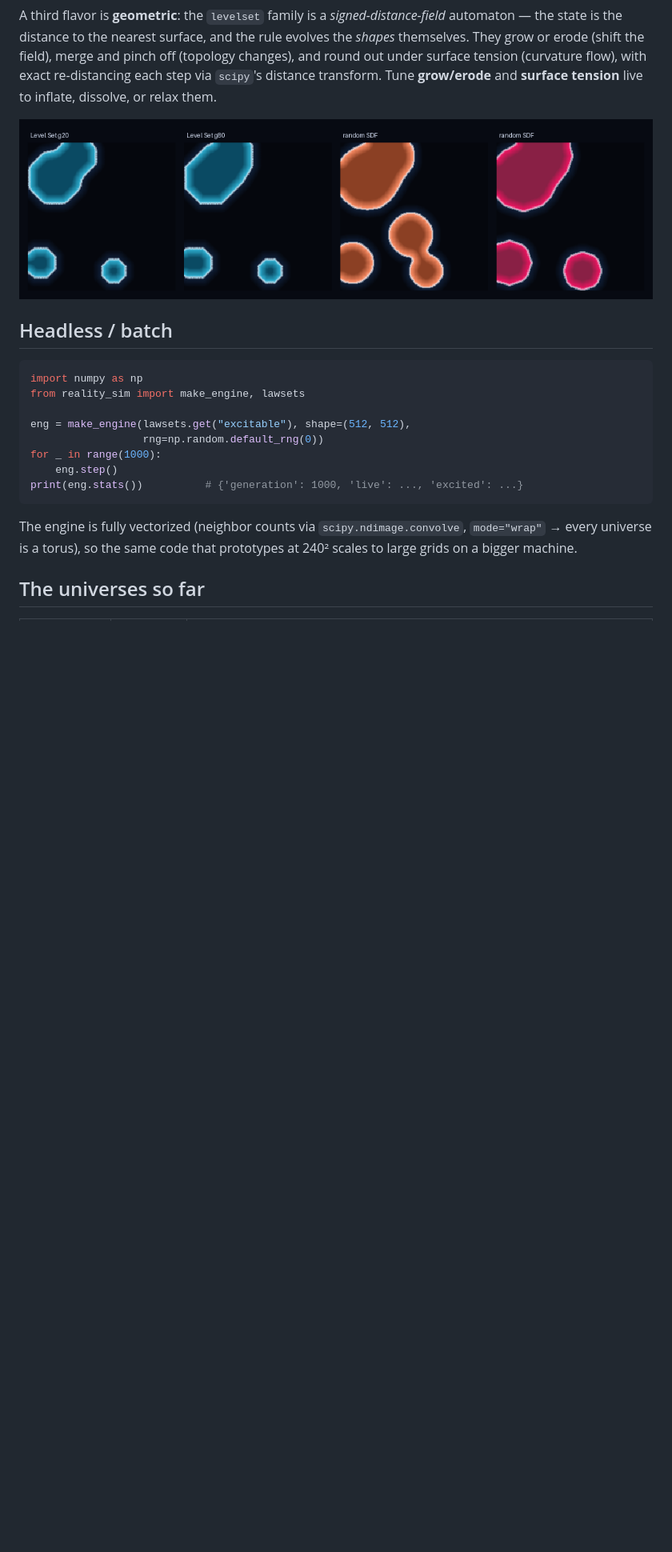
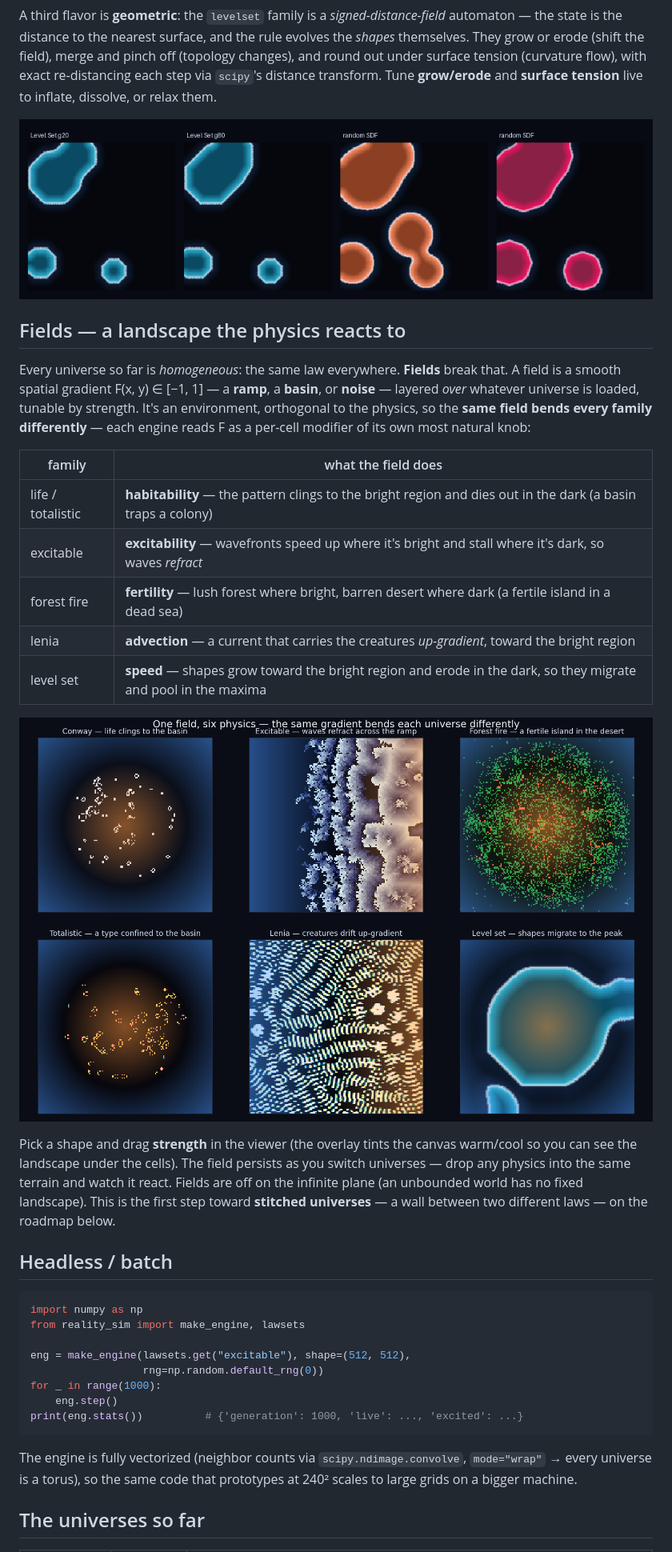
Before and after one commit to dnewcome/reality-sim, a Markdown page: README.md, the part around one of its changes. Shown at 80% size. Drawn GitHub-style; pictures changed too: docs/img/field.png (added); blank space fills up the shorter version.

```diff
--- a/README.md
+++ b/README.md
@@ -67,6 +67,30 @@ re-distancing each step via `scipy`'s distance transform. Tune **grow/erode** an
 **surface tension** live to inflate, dissolve, or relax them.
 
 ![level-set shapes](docs/img/levelset.png)
+
+## Fields — a landscape the physics reacts to
+
+Every universe so far is *homogeneous*: the same law everywhere. **Fields** break that.
+A field is a smooth spatial gradient F(x, y) ∈ [−1, 1] — a **ramp**, a **basin**, or
+**noise** — layered *over* whatever universe is loaded, tunable by strength. It's an
+environment, orthogonal to the physics, so the **same field bends every family
+differently** — each engine reads F as a per-cell modifier of its own most natural knob:
+
+| family | what the field does |
+|--------|---------------------|
+| life / totalistic | **habitability** — the pattern clings to the bright region and dies out in the dark (a basin traps a colony) |
+| excitable | **excitability** — wavefronts speed up where it's bright and stall where it's dark, so waves *refract* |
+| forest fire | **fertility** — lush forest where bright, barren desert where dark (a fertile island in a dead sea) |
+| lenia | **advection** — a current that carries the creatures *up-gradient*, toward the bright region |
+| level set | **speed** — shapes grow toward the bright region and erode in the dark, so they migrate and pool in the maxima |
+
+![one field, six physics](docs/img/field.png)
+
+Pick a shape and drag **strength** in the viewer (the overlay tints the canvas warm/cool
+so you can see the landscape under the cells). The field persists as you switch universes —
+drop any physics into the same terrain and watch it react. Fields are off on the infinite
+plane (an unbounded world has no fixed landscape). This is the first step toward
+**stitched universes** — a wall between two different laws — on the roadmap below.
 
 ## Headless / batch
 
```
Also changed, not shown: other parts of README.md (+4 -0 lines), docs/adding-a-universe.md (+26 -0 lines), 6 other files.
